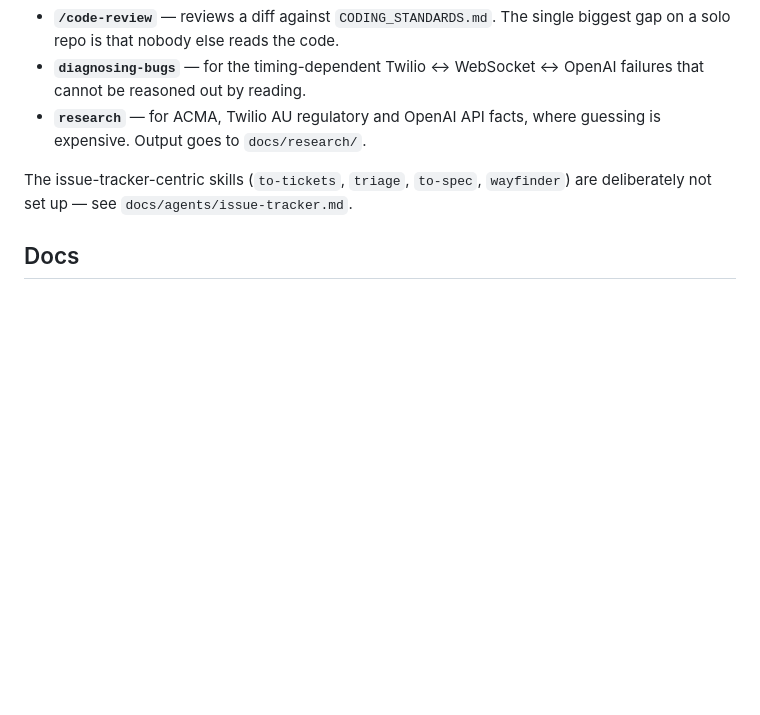
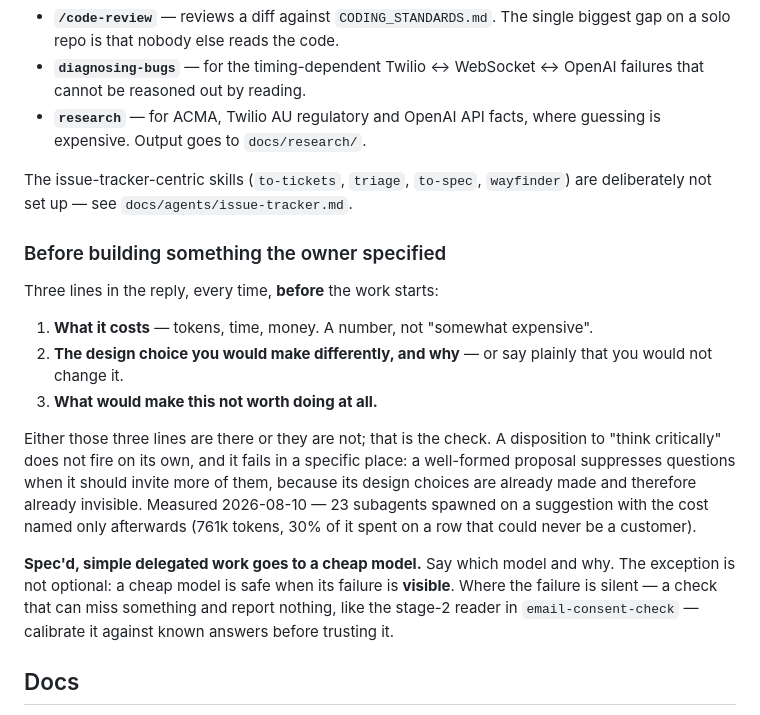
Before and after one commit to hahaszd/pickupai, a Markdown page: CLAUDE.md, the part around the change. Rendered like a GitHub page; blank space fills up the shorter version.

Commit message:
docs: cost the work before building it, and say which model is doing it
Two rules earned in one session, both from the same failure.

"Think critically before acting" is a disposition, and a disposition does not
fire. It failed in a specific place: it fired reliably on strategy — arguing a
priority was backwards, conceding a wrong distinction — and never once on
implementation. A well-formed proposal suppresses questions when it should
invite more of them, because its design choices are already made and therefore
already invisible.

So it is now three lines with a product: cost, the design choice you'd change,
and what would make it not worth doing. Either they are in the reply or they are
not.

Measured: 23 subagents spawned on a suggestion with the cost named only
afterwards — 761k tokens, 30% of it on a prospect row that could never be a
customer.

And the model: spec'd, simple delegated work goes to a cheap one. With the
exception that matters — a cheap model is safe when its failure is visible.
Where a check can miss something and report nothing, calibrate against known
answers first.

Co-Authored-By: Claude Opus 5 <noreply@anthropic.com>

```diff
--- a/CLAUDE.md
+++ b/CLAUDE.md
@@ -169,6 +169,29 @@ Configured in `docs/agents/issue-tracker.md`. In routine use here:
 The issue-tracker-centric skills (`to-tickets`, `triage`, `to-spec`,
 `wayfinder`) are deliberately not set up — see `docs/agents/issue-tracker.md`.
 
+### Before building something the owner specified
+
+Three lines in the reply, every time, **before** the work starts:
+
+1. **What it costs** — tokens, time, money. A number, not "somewhat expensive".
+2. **The design choice you would make differently, and why** — or say plainly
+   that you would not change it.
+3. **What would make this not worth doing at all.**
+
+Either those three lines are there or they are not; that is the check. A
+disposition to "think critically" does not fire on its own, and it fails in a
+specific place: a well-formed proposal suppresses questions when it should
+invite more of them, because its design choices are already made and therefore
+already invisible. Measured 2026-08-10 — 23 subagents spawned on a suggestion
+with the cost named only afterwards (761k tokens, 30% of it spent on a row that
+could never be a customer).
+
+**Spec'd, simple delegated work goes to a cheap model.** Say which model and
+why. The exception is not optional: a cheap model is safe when its failure is
+**visible**. Where the failure is silent — a check that can miss something and
+report nothing, like the stage-2 reader in `email-consent-check` — calibrate it
+against known answers before trusting it.
+
 ## Docs
 
 `CONTEXT.md` is the glossary — read it before naming anything. In particular,
```
